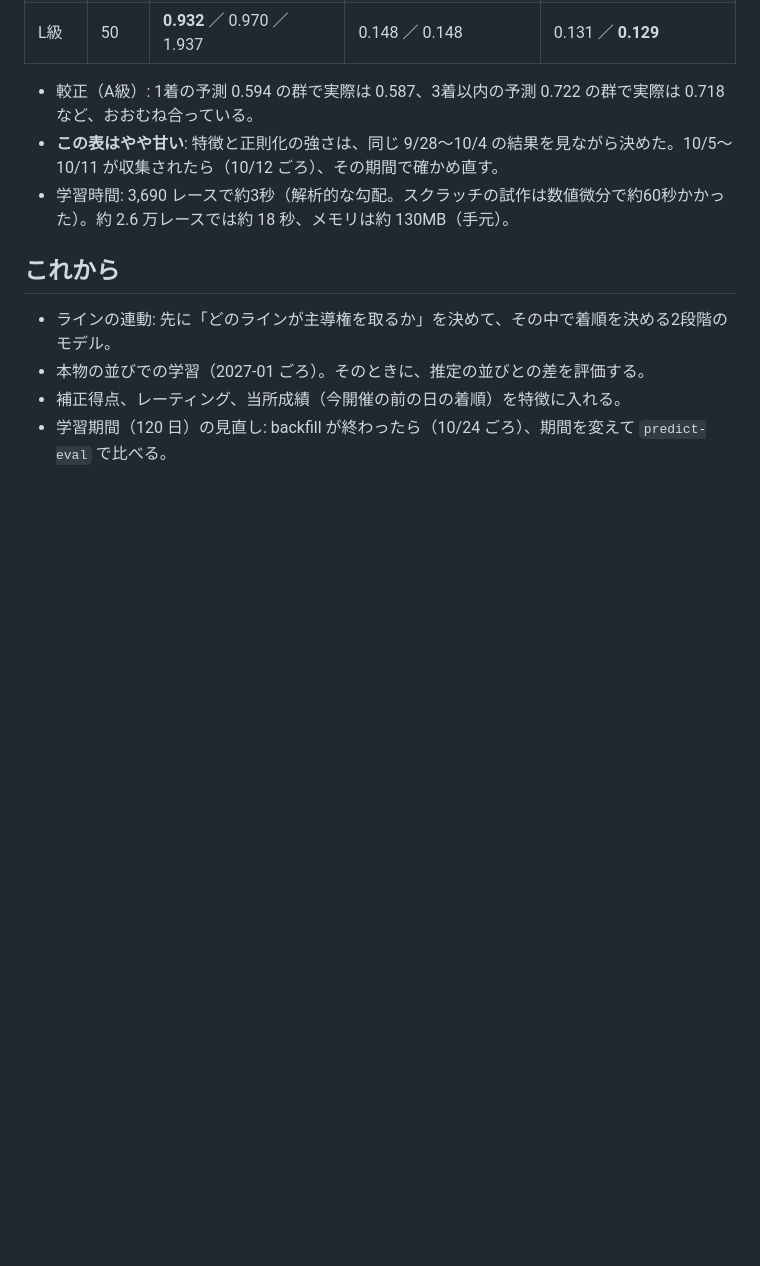
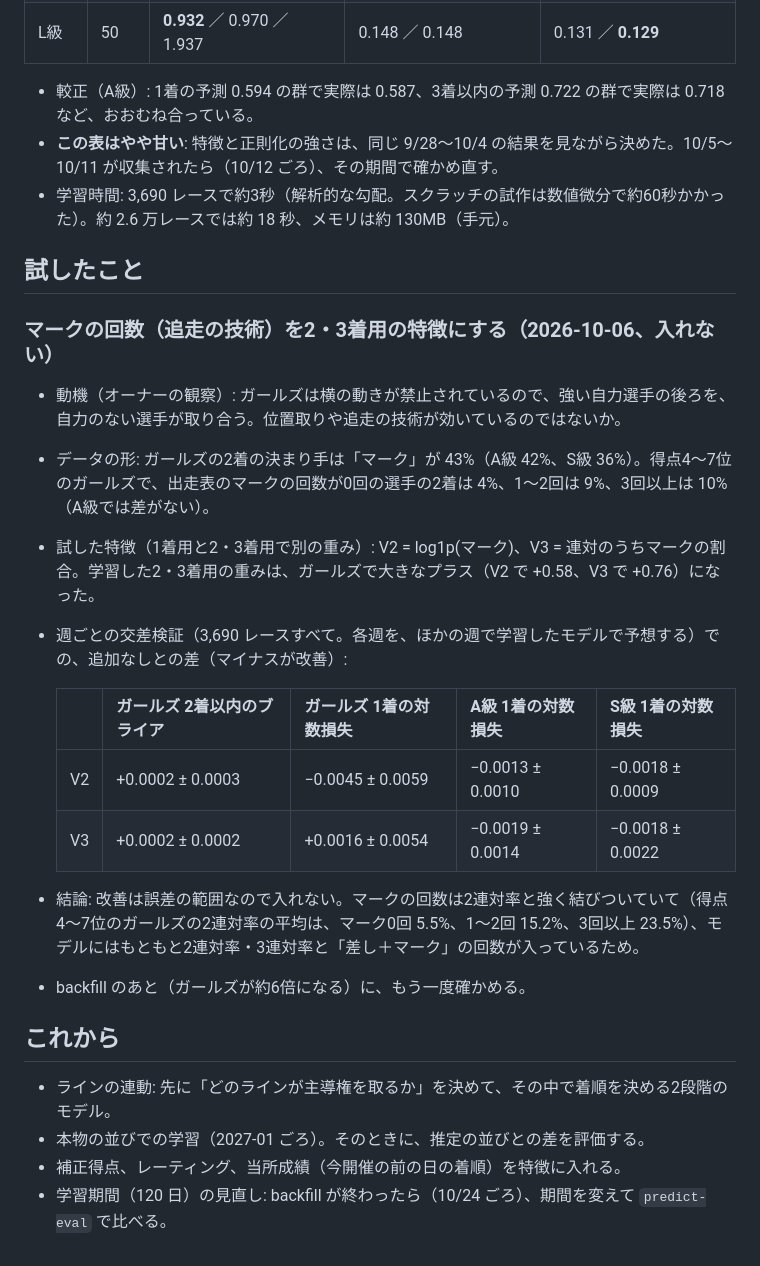
Before and after one commit to keirin-platform/keirin-platform, a Markdown page: docs/prediction.md, the part around the change. GitHub-like rendering; blank space fills up the shorter version.

Commit message:
docs: record that the mark count does not improve the prediction
Tried the card's マーク count (following skill) as a place-only feature after
the owner's observation about girls' races. Week-blocked cross-validation
over all 3,690 races shows no gain beyond noise, since the model already has
the top-2/top-3 rates. To be checked again after the backfill.

Co-Authored-By: Claude Opus 5.5 <noreply@anthropic.com>

```diff
--- a/docs/prediction.md
+++ b/docs/prediction.md
@@ -64,6 +64,21 @@ uv run keirin predict-eval --date 2026-09-28 --to 2026-10-04 --data-dir ../keiri
 - **この表はやや甘い**: 特徴と正則化の強さは、同じ 9/28〜10/4 の結果を見ながら決めた。10/5〜10/11 が収集されたら（10/12 ごろ）、その期間で確かめ直す。
 - 学習時間: 3,690 レースで約3秒（解析的な勾配。スクラッチの試作は数値微分で約60秒かかった）。約 2.6 万レースでは約 18 秒、メモリは約 130MB（手元）。
 
+## 試したこと
+### マークの回数（追走の技術）を2・3着用の特徴にする（2026-10-06、入れない）
+- 動機（オーナーの観察）: ガールズは横の動きが禁止されているので、強い自力選手の後ろを、自力のない選手が取り合う。位置取りや追走の技術が効いているのではないか。
+- データの形: ガールズの2着の決まり手は「マーク」が 43%（A級 42%、S級 36%）。得点4〜7位のガールズで、出走表のマークの回数が0回の選手の2着は 4%、1〜2回は 9%、3回以上は 10%（A級では差がない）。
+- 試した特徴（1着用と2・3着用で別の重み）: V2 = log1p(マーク)、V3 = 連対のうちマークの割合。学習した2・3着用の重みは、ガールズで大きなプラス（V2 で +0.58、V3 で +0.76）になった。
+- 週ごとの交差検証（3,690 レースすべて。各週を、ほかの週で学習したモデルで予想する）での、追加なしとの差（マイナスが改善）:
+
+  | | ガールズ 2着以内のブライア | ガールズ 1着の対数損失 | A級 1着の対数損失 | S級 1着の対数損失 |
+  |---|---|---|---|---|
+  | V2 | +0.0002 ± 0.0003 | −0.0045 ± 0.0059 | −0.0013 ± 0.0010 | −0.0018 ± 0.0009 |
+  | V3 | +0.0002 ± 0.0002 | +0.0016 ± 0.0054 | −0.0019 ± 0.0014 | −0.0018 ± 0.0022 |
+
+- 結論: 改善は誤差の範囲なので入れない。マークの回数は2連対率と強く結びついていて（得点4〜7位のガールズの2連対率の平均は、マーク0回 5.5%、1〜2回 15.2%、3回以上 23.5%）、モデルにはもともと2連対率・3連対率と「差し＋マーク」の回数が入っているため。
+- backfill のあと（ガールズが約6倍になる）に、もう一度確かめる。
+
 ## これから
 - ラインの連動: 先に「どのラインが主導権を取るか」を決めて、その中で着順を決める2段階のモデル。
 - 本物の並びでの学習（2027-01 ごろ）。そのときに、推定の並びとの差を評価する。
```
Also changed, not shown: CLAUDE.md (+1 -1 lines).
